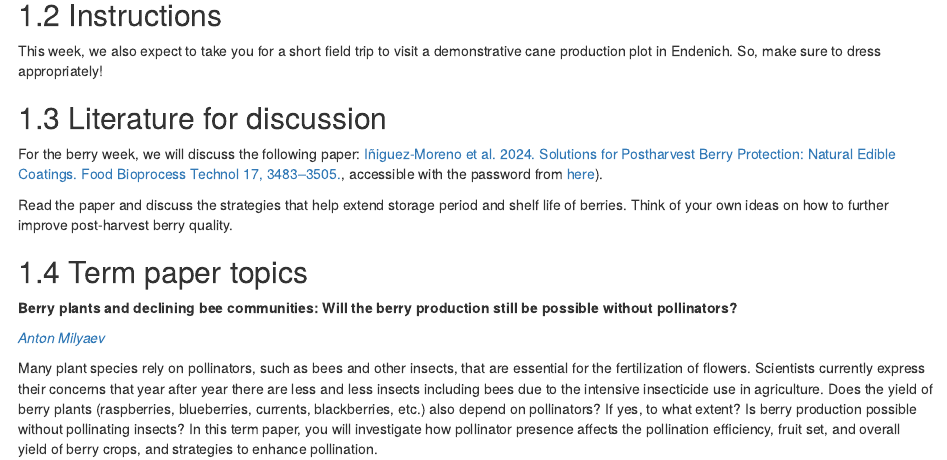
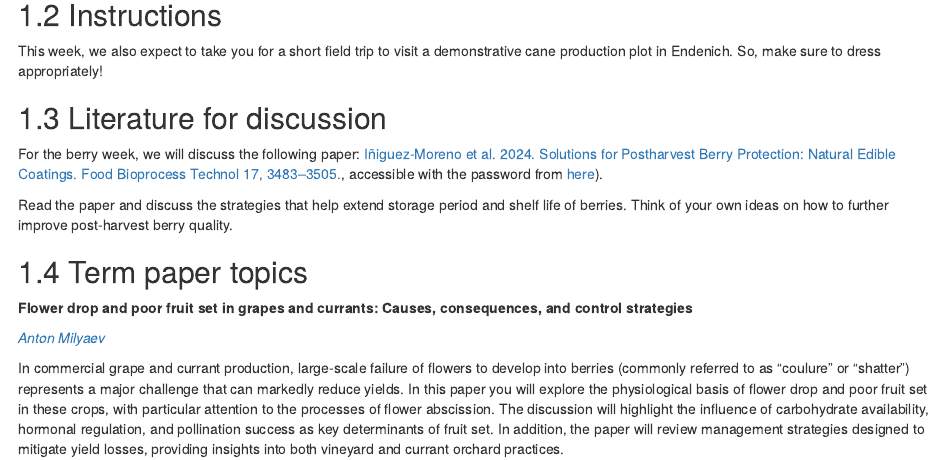
Before and after one commit to hortibonn/Horticultural-Production-and-Research, an R Markdown document (03_Berries.Rmd): the page in a window 1100 px wide, from 420 px down. Rendered offline with R 4.5, knitr and Pandoc, with nearby package versions; drawn as R Markdown's standard HTML page in place of the format the file asks for.

Commit message:
Update term paper topic and related content - Berries

```diff
--- a/03_Berries.Rmd
+++ b/03_Berries.Rmd
@@ -28,8 +28,8 @@ Read the paper and discuss the strategies that help extend storage period and sh
 
 ## Term paper topics
 
-**Berry plants and declining bee communities: Will the berry production still be possible without pollinators?**
+**Flower drop and poor fruit set in grapes and currants: Causes, consequences, and control strategies**
 
 *[Anton Milyaev](http://inresgb-lehre.iaas.uni-bonn.de/author/dr.-anton-milyaev/)*
 
-Many plant species rely on pollinators, such as bees and other insects, that are essential for the fertilization of flowers. Scientists currently express their concerns that year after year there are less and less insects including bees due to the intensive insecticide use in agriculture. Does the yield of berry plants (raspberries, blueberries, currents, blackberries, etc.) also depend on pollinators? If yes, to what extent? Is berry production possible without pollinating insects? In this term paper, you will investigate how pollinator presence affects the pollination efficiency, fruit set, and overall yield of berry crops, and strategies to enhance pollination.
+In commercial grape and currant production, large-scale failure of flowers to develop into berries (commonly referred to as “coulure” or “shatter”) represents a major challenge that can markedly reduce yields. In this paper you will explore the physiological basis of flower drop and poor fruit set in these crops, with particular attention to the processes of flower abscission. The discussion will highlight the influence of carbohydrate availability, hormonal regulation, and pollination success as key determinants of fruit set. In addition, the paper will review management strategies designed to mitigate yield losses, providing insights into both vineyard and currant orchard practices.
```
Also changed, not shown: 03_Berries.Rmd (2 more changed lines).
